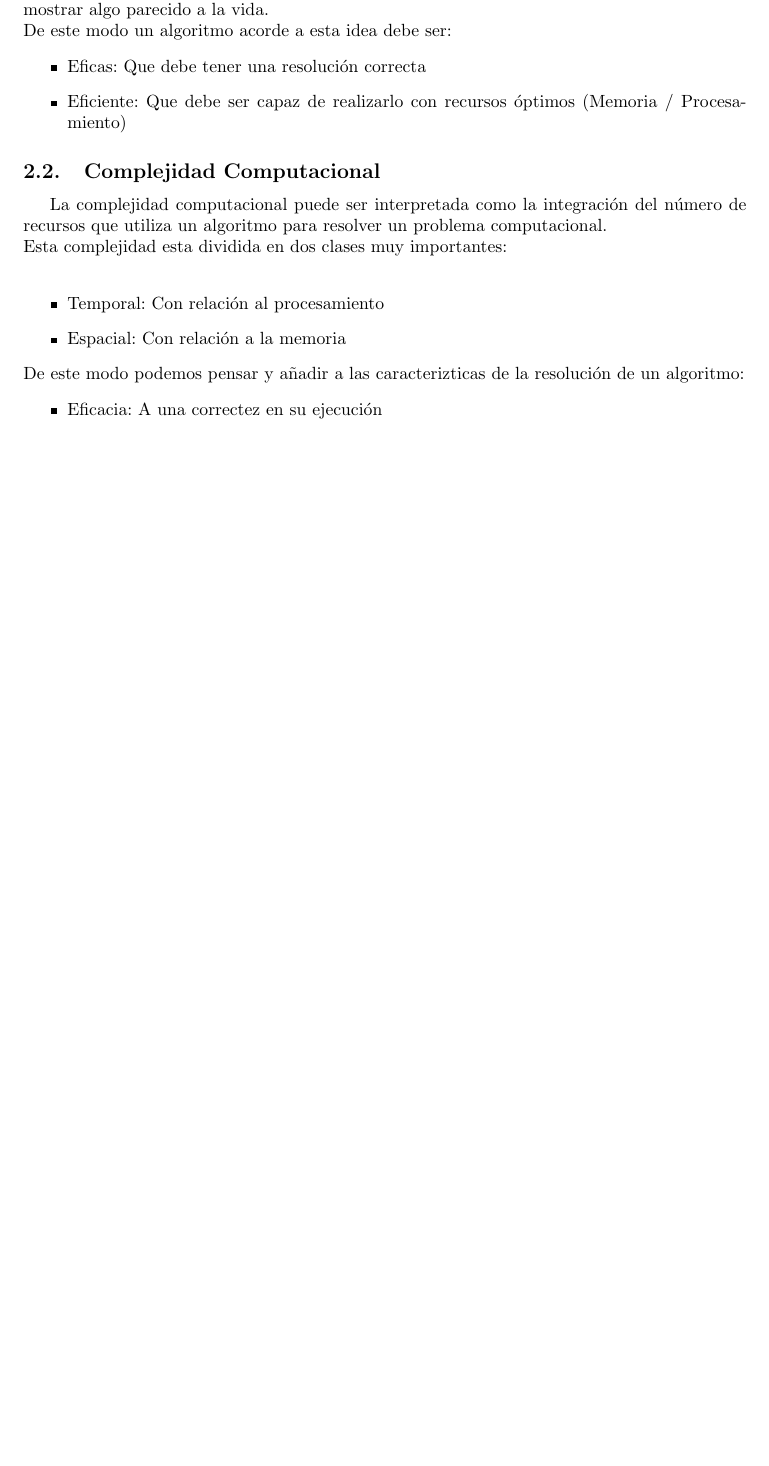
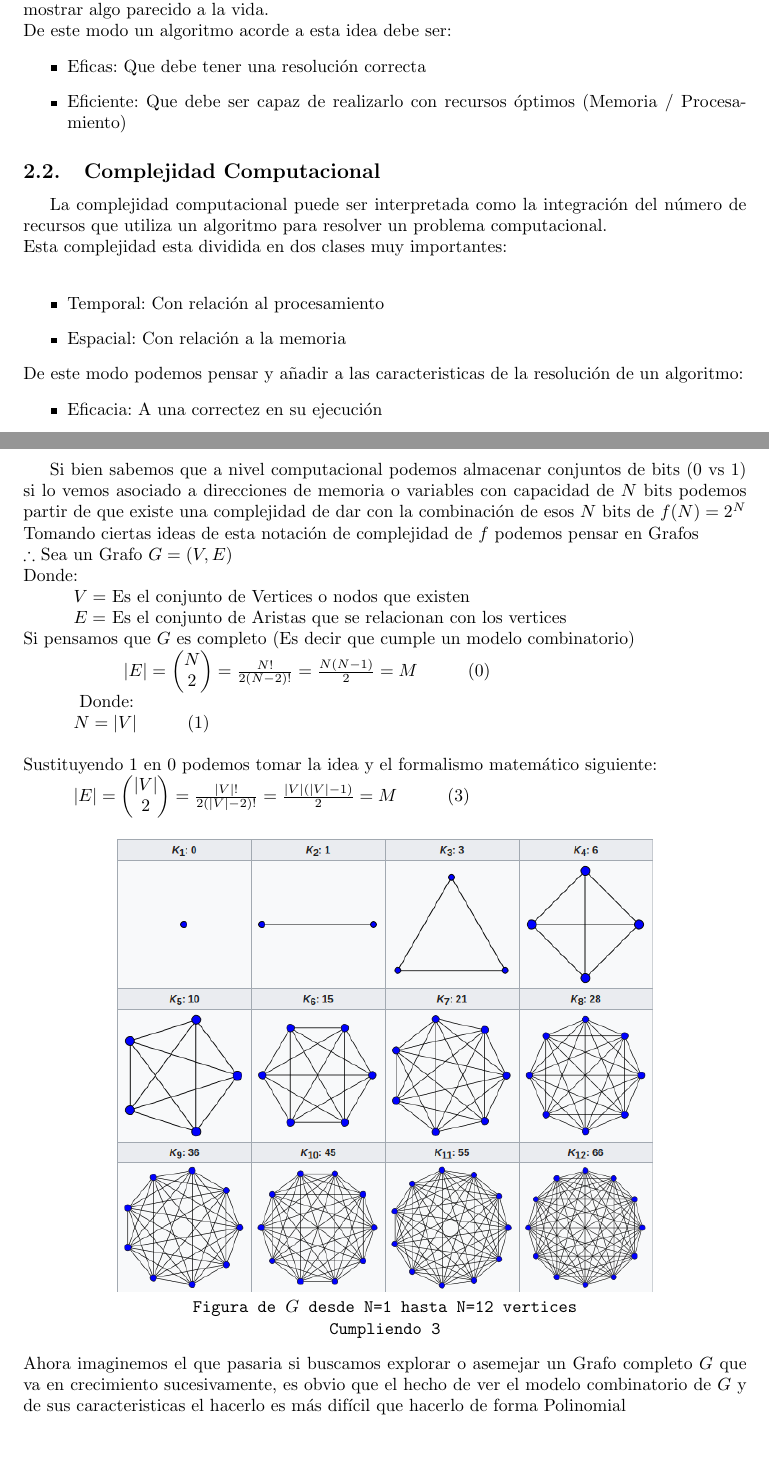
Before and after one commit to AdrianPardo99/classNotes, a LaTeX document (algoritmos/apuntes.tex): part of page 4 of 6 before the commit and two parts of pages 4 and 7 of 7 after it, the two joined at a grey line, cut so that both start at the same text, the shorter picture padded with empty space. Compiled offline with pdfLaTeX.

Commit message:
Update graphs and corrections

```diff
--- a/algoritmos/apuntes.tex
+++ b/algoritmos/apuntes.tex
@@ -191,7 +191,7 @@ Esta complejidad esta dividida en dos clases muy importantes:\\
   \item Temporal: Con relación al procesamiento
   \item Espacial: Con relación a la memoria
 \end{itemize}
-De este modo podemos pensar y añadir a las caracterizticas de la resolución de un algoritmo:
+De este modo podemos pensar y añadir a las caracteristicas de la resolución de un algoritmo:
 \begin{itemize}
   \item Eficacia: A una correctez en su ejecución
   \item Eficiencia: A una buena administración de sus recursos (Memoria - Espacio) (Procesamiento - Tiempo)
@@ -229,4 +229,25 @@ Sabemos que existen algoritmos que trabajan con una coleccion de datos de un sol
 \end{itemize}
+\subsubsection{Algunos otros algoritmos e ideas de problemas de la Clase NP}
+Si bien sabemos que a nivel computacional podemos almacenar conjuntos de bits (0 vs 1) si lo vemos asociado a direcciones de memoria o variables con capacidad de $N$ bits podemos partir de que existe una complejidad de dar con la combinación de esos $N$ bits de $f(N)=2^N$ \\
+Tomando ciertas ideas de esta notación de complejidad de $f$ podemos pensar en Grafos \\$\therefore$ Sea un Grafo $G=(V,E)$ \\Donde:\\
+\tab $V=$ Es el conjunto de Vertices o nodos que existen
+\\\tab $E=$ Es el conjunto de Aristas que se relacionan con los vertices\\
+Si pensamos que $G$ es completo (Es decir que cumple un modelo combinatorio)\\
+\tab\tab$|E|=\begin{pmatrix}
+  N\\2
+\end{pmatrix} = \frac{N!}{2(N-2)!} = \frac{N(N-1)}{2} = M$\tab$(0)$\\
+\tab\ Donde:
+\\\tab $N=|V|$\tab$(1)$\\
+\\Sustituyendo 1 en 0 podemos tomar la idea y el formalismo matemático siguiente:\\
+\tab $|E|=\begin{pmatrix}
+  |V|\\2
+\end{pmatrix} = \frac{|V|!}{2(|V|-2)!} = \frac{|V| ( |V|-1 )}{2} = M $\tab$(3)$\\
+\begin{center}
+  \includegraphics[scale=0.5]{images/grafoCompleto.png}\\
+  \texttt{Figura de $G$ desde N=1 hasta N=12 vertices\\Cumpliendo 3}
+\end{center}
+Ahora imaginemos el que pasaria si buscamos explorar o asemejar un Grafo completo $G$ que va en crecimiento sucesivamente, es obvio que el hecho de ver el modelo combinatorio de $G$ y de sus caracteristicas el hacerlo es más difícil que hacerlo de forma Polinomial
+
 
 \printindex
 \end{document}
```
Also changed, not shown: algoritmos/images/grafoCompleto.png (added), algoritmos/apuntes.tex (6 more changed lines).
